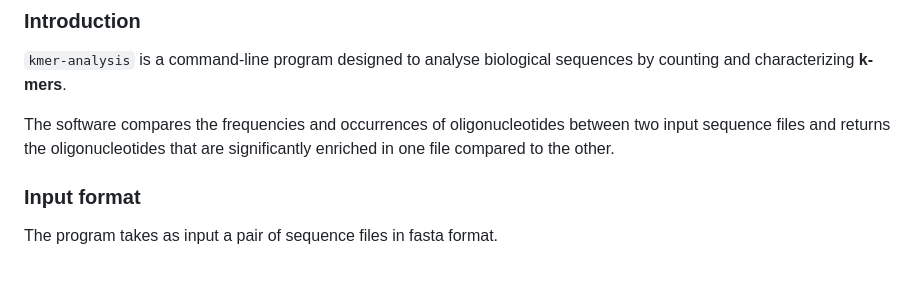
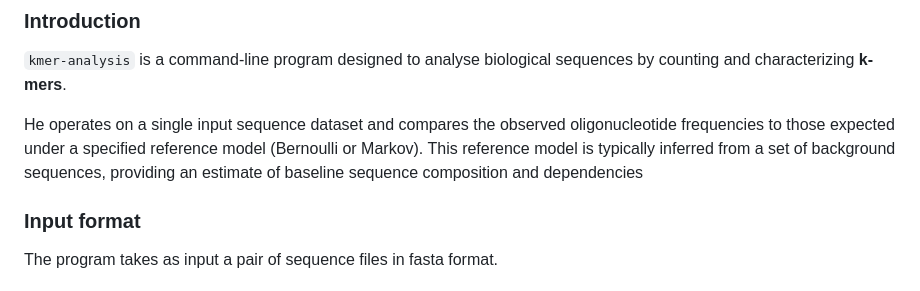
Before and after one commit to frey-tns/DNA-kmer-analysis, a Markdown page: Didactic_user_manual_kmer-analysis.md, the part around one of its changes. Drawn GitHub-style.

Commit message:
Correction of the user manual

```diff
--- a/Didactic_user_manual_kmer-analysis.md
+++ b/Didactic_user_manual_kmer-analysis.md
@@ -25,8 +25,7 @@ RISCH Anouk
 
 `kmer-analysis` is a command-line program designed to analyse biological sequences by counting and characterizing **k-mers**.
 
-The software compares the frequencies and occurrences of oligonucleotides between two input sequence files
-and returns the oligonucleotides that are significantly enriched in one file compared to the other.
+He operates on a single input sequence dataset and compares the observed oligonucleotide frequencies to those expected under a specified reference model (Bernoulli or Markov). This reference model is typically inferred from a set of background sequences, providing an estimate of baseline sequence composition and dependencies
 
 ### Input format
 The program takes as input a pair of sequence files in fasta format.
```
Also changed, not shown: other parts of Didactic_user_manual_kmer-analysis.md (+1 -1 lines).
